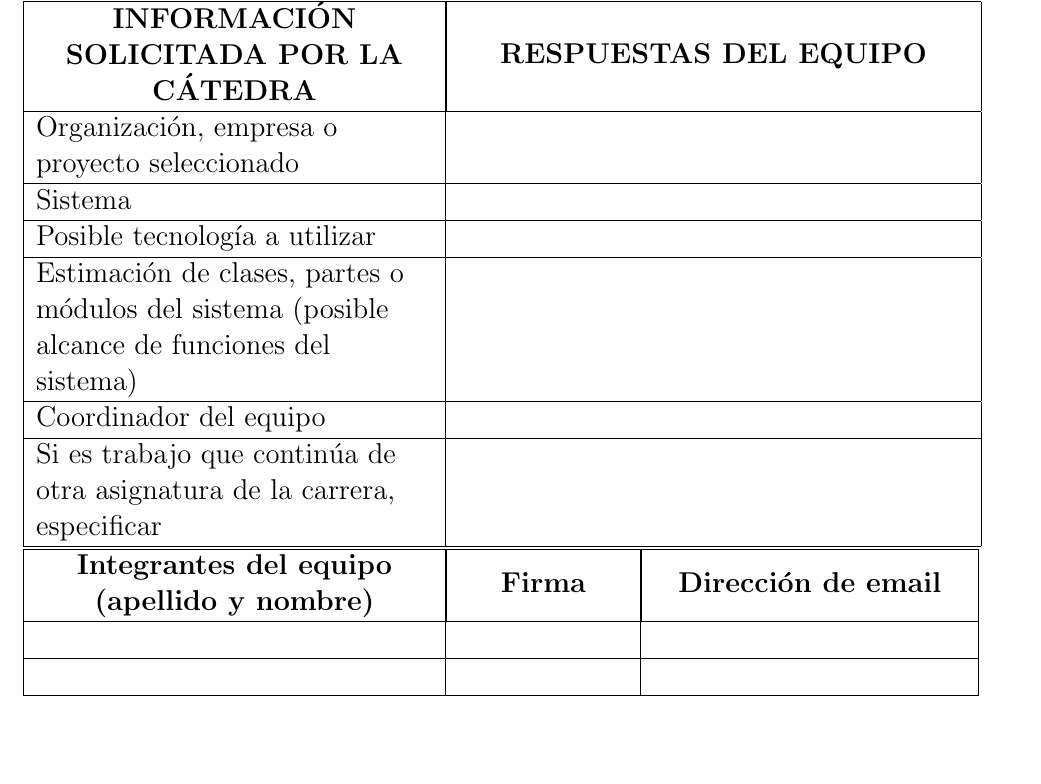
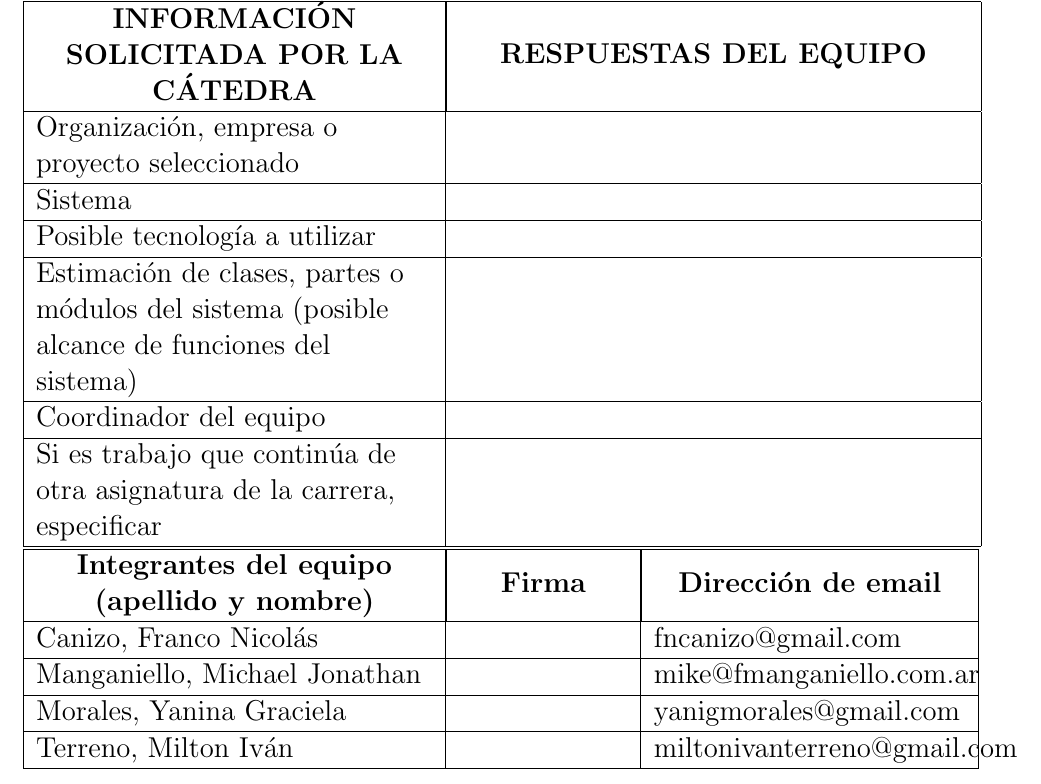
Before and after one commit to yaninagm/doc, a LaTeX document (Relevamiento inicial del equipo.tex): part of the page, cut so that both start at the same text, the shorter picture padded with empty space. Compiled offline with pdfLaTeX.

Commit message:
Inclusión de datos de integrantes en el relevamiento

```diff
--- a/Relevamiento inicial del equipo.tex
+++ b/Relevamiento inicial del equipo.tex
@@ -62,12 +62,28 @@
         \multicolumn{1}{|>{\centering\arraybackslash}m{5.5cm}|}{\textbf{Dirección de email}}
         \\
     \hline
+        Canizo, Franco Nicolás
         &
         &
+        fncanizo@gmail.com
         \\
     \hline
+        Manganiello, Michael Jonathan
         &
         &
+        mike@fmanganiello.com.ar
+        \\
+    \hline
+        Morales, Yanina Graciela
+        &
+        &
+        yanigmorales@gmail.com
+        \\
+    \hline
+        Terreno, Milton Iván
+        &
+        &
+        miltonivanterreno@gmail.com
         \\
     \hline
 \end{tabular}
```
